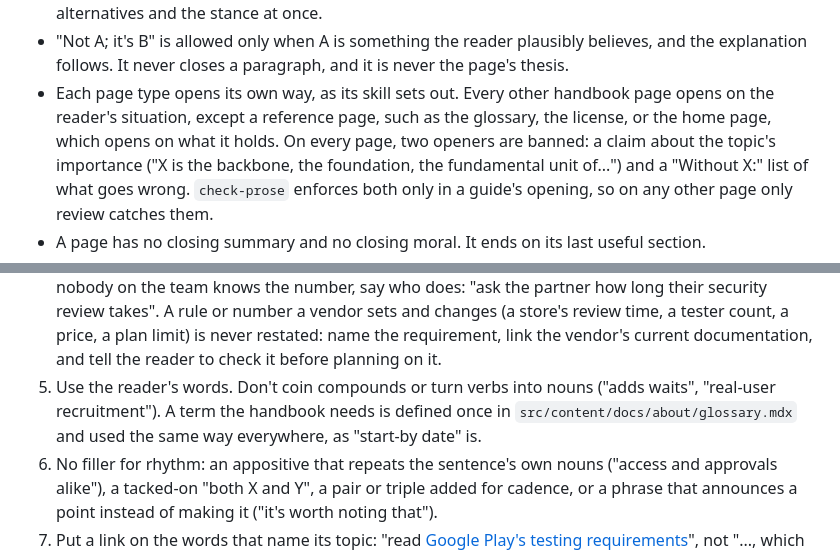
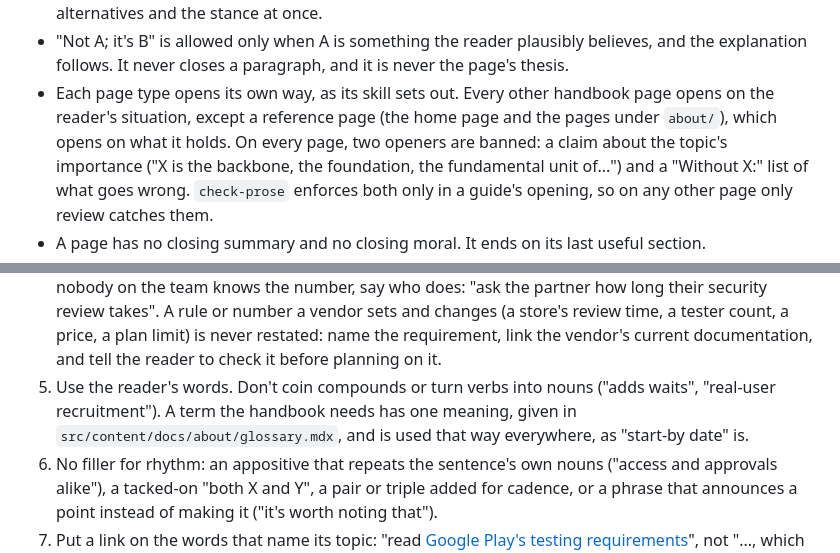
Before and after one commit to adulbrich/cs-capstone-handbook, a Markdown page: docs/agents/voice.md, 2 parts joined by grey strips. Rendered like a GitHub page.

Commit message:
docs: fix review round 7 findings on the voice consolidation
- Name the opener rule's reference pages exactly: the home page and the
  pages under about/.
- Say that a handbook term has one meaning, given in the glossary,
  rather than one definition there, so pages still define a term where
  they first use it.

```diff
--- a/docs/agents/voice.md
+++ b/docs/agents/voice.md
@@ -137,9 +137,9 @@ What each page type must cite is in the Registers table.
   believes, and the explanation follows. It never closes a paragraph, and it
   is never the page's thesis.
 - Each page type opens its own way, as its skill sets out. Every other
-  handbook page opens on the reader's situation, except a reference page,
-  such as the glossary, the license, or the home page, which opens on what
-  it holds. On every page, two
+  handbook page opens on the reader's situation, except a reference page
+  (the home page and the pages under `about/`), which opens on what it
+  holds. On every page, two
   openers are banned: a claim about the topic's importance ("X is the
   backbone, the foundation, the fundamental unit of...") and a "Without X:"
   list of what goes wrong. `check-prose` enforces both only in a guide's
@@ -181,9 +181,9 @@ subject names who acts and its verb names what they do.
    the requirement, link the vendor's current documentation, and tell the
    reader to check it before planning on it.
 5. Use the reader's words. Don't coin compounds or turn verbs into nouns
-   ("adds waits", "real-user recruitment"). A term the handbook needs is
-   defined once in `src/content/docs/about/glossary.mdx` and used the same
-   way everywhere, as "start-by date" is.
+   ("adds waits", "real-user recruitment"). A term the handbook needs has
+   one meaning, given in `src/content/docs/about/glossary.mdx`, and is used
+   that way everywhere, as "start-by date" is.
 6. No filler for rhythm: an appositive that repeats the sentence's own nouns
    ("access and approvals alike"), a tacked-on "both X and Y", a pair or
    triple added for cadence, or a phrase that announces a point instead of
```
